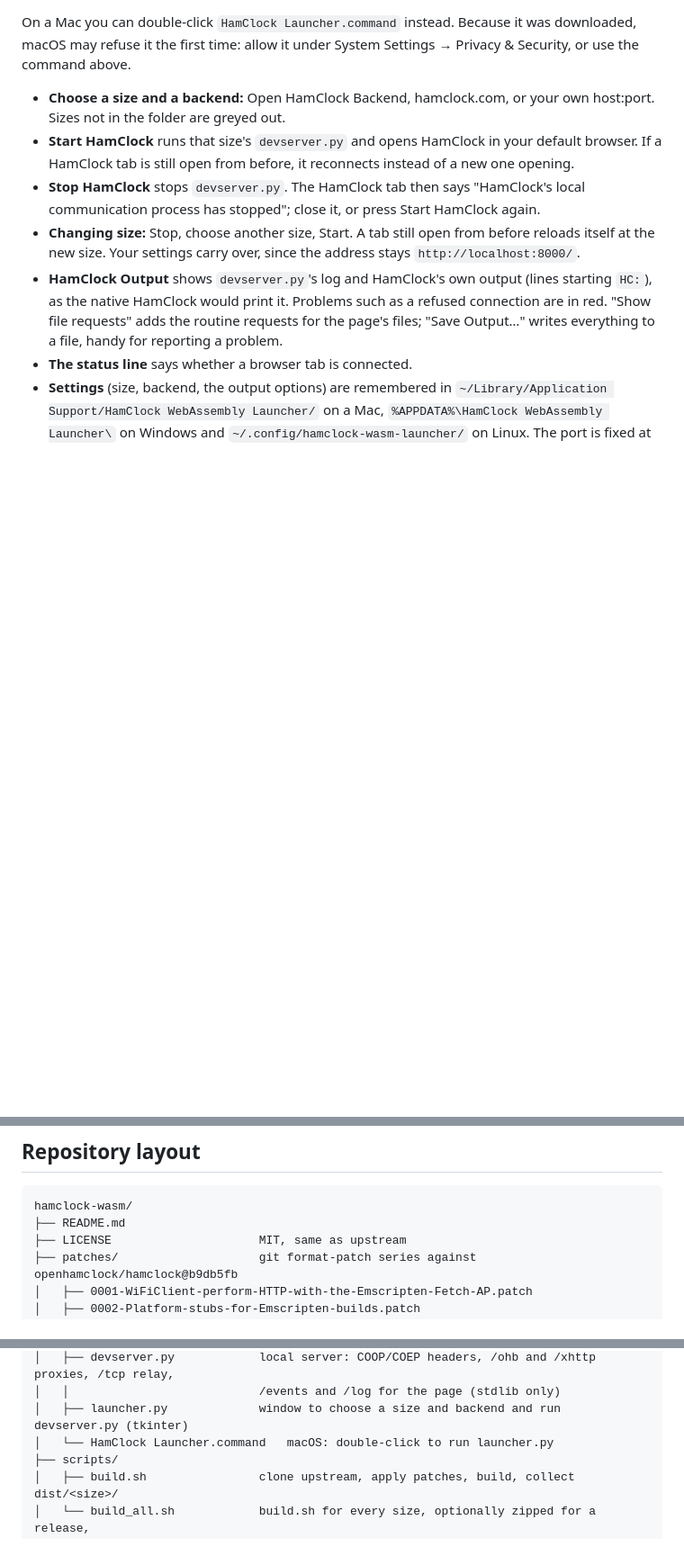
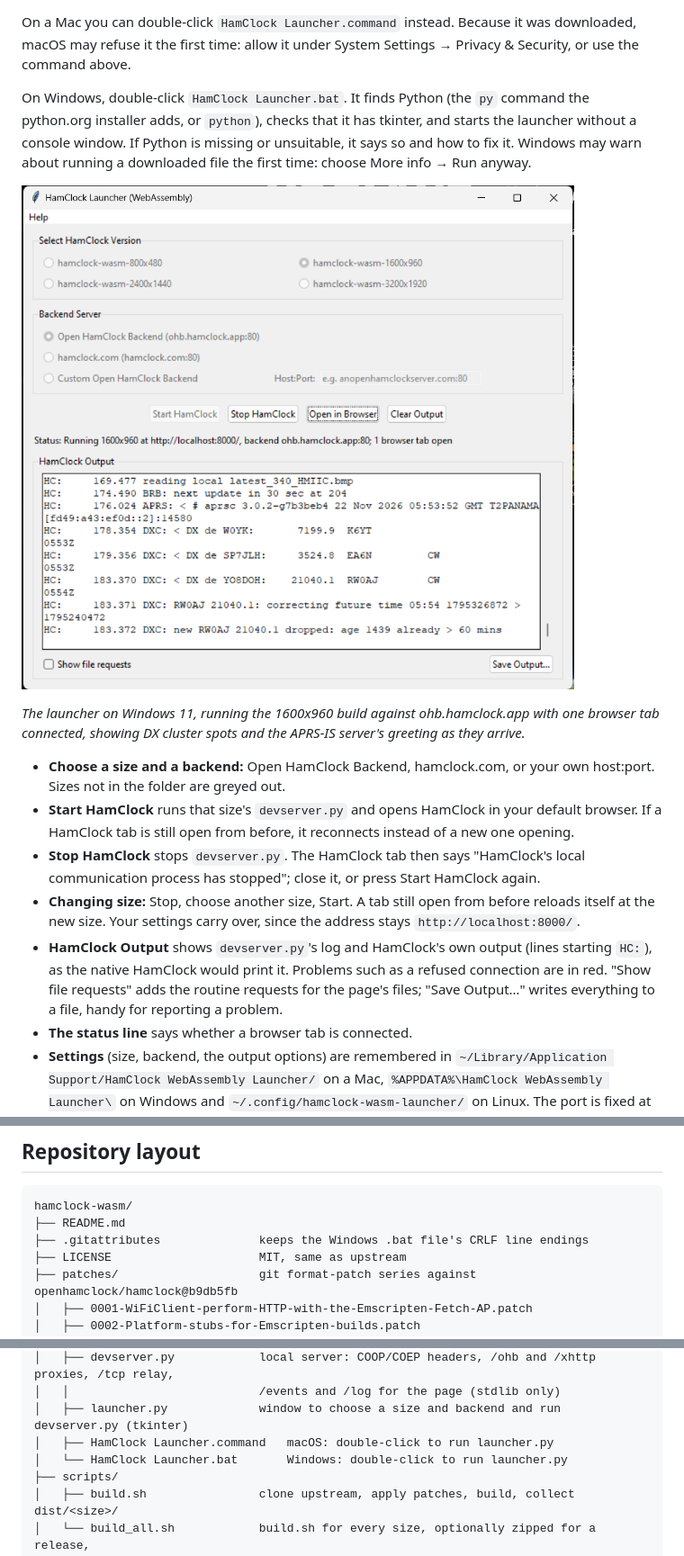
Before and after one commit to huberthickman/hamclock-wasm, a Markdown page: README.md, 3 parts joined by grey strips. Shown at 90% size. GitHub-like rendering; pictures changed too: docs/screenshots/launcher-windows.png (added); blank space fills up the shorter version.

Commit message:
Windows: double-clickable HamClock Launcher.bat; launcher screenshots (#7)

````diff
--- a/README.md
+++ b/README.md
@@ -136,6 +136,16 @@ file requests" is on, so the page's file requests show too.*
 On a Mac you can double-click `HamClock Launcher.command` instead. Because it was downloaded,
 macOS may refuse it the first time: allow it under System Settings → Privacy & Security, or use
 the command above.
+
+On Windows, double-click `HamClock Launcher.bat`. It finds Python (the `py` command the python.org
+installer adds, or `python`), checks that it has tkinter, and starts the launcher without a
+console window. If Python is missing or unsuitable, it says so and how to fix it. Windows may
+warn about running a downloaded file the first time: choose More info → Run anyway.
+
+![The launcher on Windows 11, running the 1600x960 build against ohb.hamclock.app](docs/screenshots/launcher-windows.png)
+
+*The launcher on Windows 11, running the 1600x960 build against ohb.hamclock.app with one
+browser tab connected, showing DX cluster spots and the APRS-IS server's greeting as they arrive.*
 
 - **Choose a size and a backend:** Open HamClock Backend, hamclock.com, or your own host:port.
   Sizes not in the folder are greyed out.
@@ -293,6 +303,7 @@ More detail is in [docs/DESIGN.md](docs/DESIGN.md).
 ```
 hamclock-wasm/
 ├── README.md
+├── .gitattributes              keeps the Windows .bat file's CRLF line endings
 ├── LICENSE                     MIT, same as upstream
 ├── patches/                    git format-patch series against openhamclock/hamclock@b9db5fb
 │   ├── 0001-WiFiClient-perform-HTTP-with-the-Emscripten-Fetch-AP.patch
@@ -309,7 +320,8 @@ hamclock-wasm/
 │   ├── devserver.py            local server: COOP/COEP headers, /ohb and /xhttp proxies, /tcp relay,
 │   │                           /events and /log for the page (stdlib only)
 │   ├── launcher.py             window to choose a size and backend and run devserver.py (tkinter)
-│   └── HamClock Launcher.command   macOS: double-click to run launcher.py
+│   ├── HamClock Launcher.command   macOS: double-click to run launcher.py
+│   └── HamClock Launcher.bat       Windows: double-click to run launcher.py
 ├── scripts/
 │   ├── build.sh                clone upstream, apply patches, build, collect dist/<size>/
 │   └── build_all.sh            build.sh for every size, optionally zipped for a release,
````
Also changed, not shown: 4 other files.
